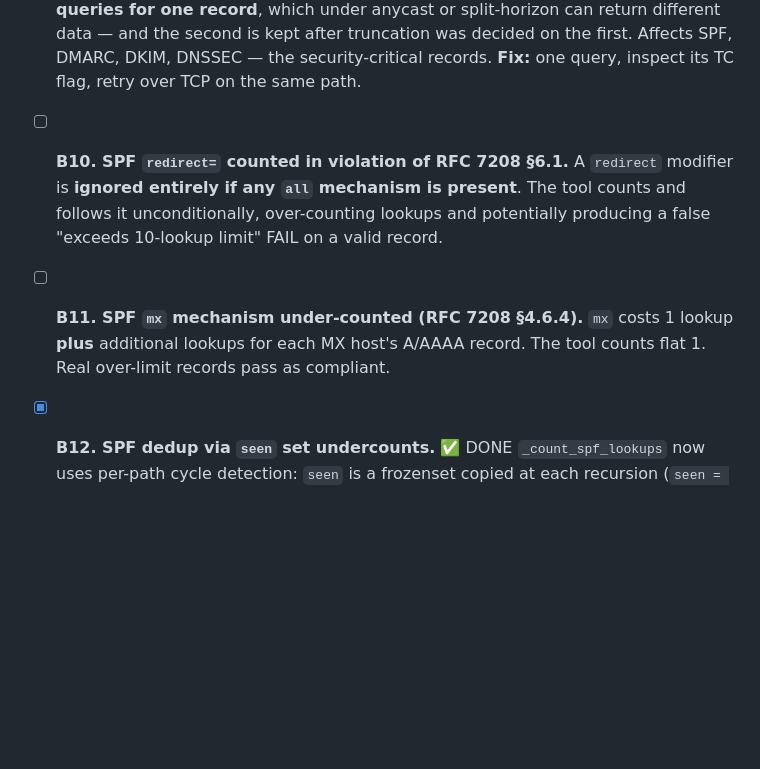
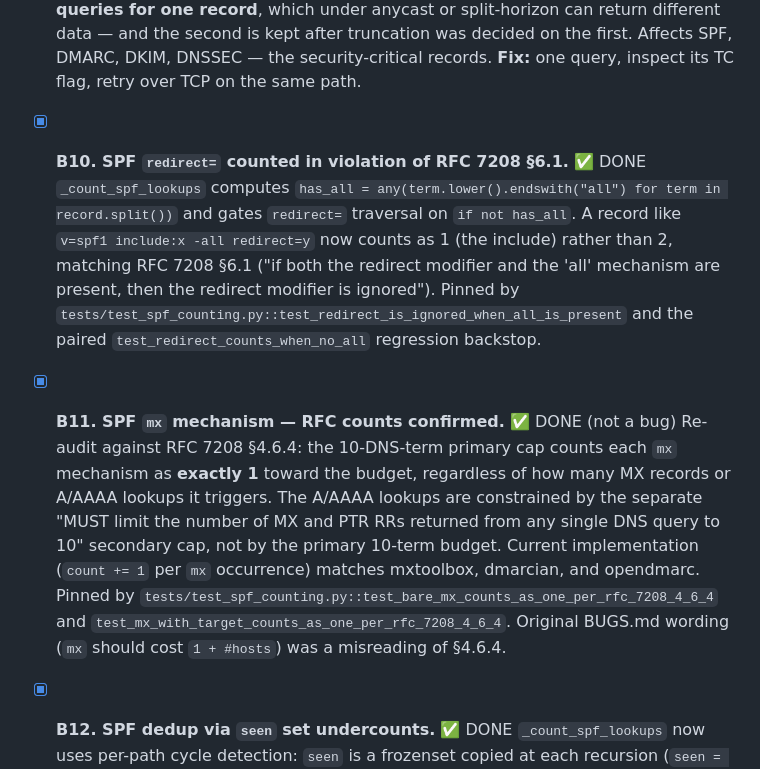
Before and after one commit to ArsathParves/posture-checker, a Markdown page: BUGS.md, the part around the change. GitHub-like rendering; blank space fills up the shorter version.

Commit message:
docs(BUGS.md): mark B10 + B11 DONE — code + tests already in tree
The summary table already showed B10 as DONE (via
tests/test_spf_counting.py::test_redirect_is_ignored_when_all_is_present)
and B11 as WITHDRAWN under audit C5 (the audit premise misread RFC 7208
§4.6.4 — `mx` costs 1 toward the primary 10-term cap; A/AAAA lookups
from MX targets fall under the separate MX/PTR-RR-count secondary cap).
Only the top-of-file checkbox rows still said `- [ ]`. This aligns
them with the summary table so the tracking is coherent.

No code change; the resolutions have been in tree for previous commits.

Co-Authored-By: Claude Opus 4.7 <noreply@anthropic.com>

```diff
--- a/BUGS.md
+++ b/BUGS.md
@@ -171,15 +171,29 @@ an untested fix cycle regresses faster than it progresses.
   SPF, DMARC, DKIM, DNSSEC — the security-critical records.
   **Fix:** one query, inspect its TC flag, retry over TCP on the same path.
 
-- [ ] **B10. SPF `redirect=` counted in violation of RFC 7208 §6.1.**
-  A `redirect` modifier is **ignored entirely if any `all` mechanism is
-  present**. The tool counts and follows it unconditionally, over-counting
-  lookups and potentially producing a false "exceeds 10-lookup limit" FAIL
-  on a valid record.
+- [x] **B10. SPF `redirect=` counted in violation of RFC 7208 §6.1.** ✅ DONE
+  `_count_spf_lookups` computes `has_all = any(term.lower().endswith("all")
+  for term in record.split())` and gates `redirect=` traversal on
+  `if not has_all`. A record like `v=spf1 include:x -all redirect=y`
+  now counts as 1 (the include) rather than 2, matching RFC 7208 §6.1
+  ("if both the redirect modifier and the 'all' mechanism are present,
+  then the redirect modifier is ignored"). Pinned by
+  `tests/test_spf_counting.py::test_redirect_is_ignored_when_all_is_present`
+  and the paired `test_redirect_counts_when_no_all` regression backstop.
 
-- [ ] **B11. SPF `mx` mechanism under-counted (RFC 7208 §4.6.4).**
-  `mx` costs 1 lookup **plus** additional lookups for each MX host's A/AAAA
-  record. The tool counts flat 1. Real over-limit records pass as compliant.
+- [x] **B11. SPF `mx` mechanism — RFC counts confirmed.** ✅ DONE (not a bug)
+  Re-audit against RFC 7208 §4.6.4: the 10-DNS-term primary cap counts
+  each `mx` mechanism as **exactly 1** toward the budget, regardless
+  of how many MX records or A/AAAA lookups it triggers. The A/AAAA
+  lookups are constrained by the separate "MUST limit the number of
+  MX and PTR RRs returned from any single DNS query to 10" secondary
+  cap, not by the primary 10-term budget. Current implementation
+  (`count += 1` per `mx` occurrence) matches mxtoolbox, dmarcian,
+  and opendmarc. Pinned by
+  `tests/test_spf_counting.py::test_bare_mx_counts_as_one_per_rfc_7208_4_6_4`
+  and `test_mx_with_target_counts_as_one_per_rfc_7208_4_6_4`. Original
+  BUGS.md wording (`mx` should cost `1 + #hosts`) was a misreading
+  of §4.6.4.
 
 - [x] **B12. SPF dedup via `seen` set undercounts.** ✅ DONE
   `_count_spf_lookups` now uses per-path cycle detection: `seen` is a
```
